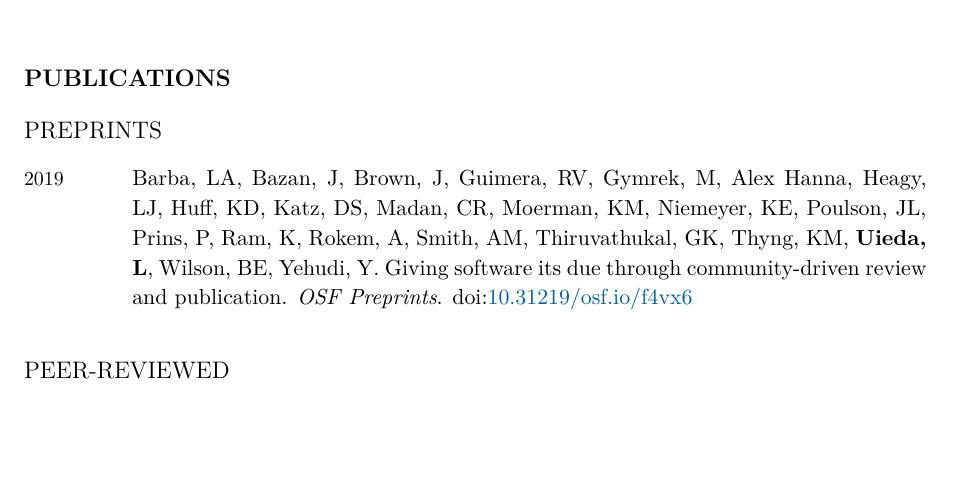
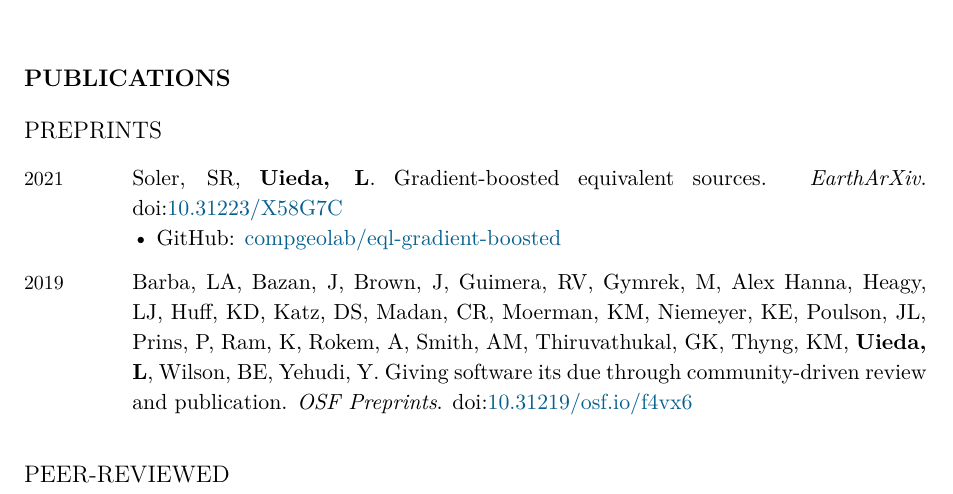
Before and after one commit to leouieda/cv, a LaTeX CV (leonardo_uieda_cv.tex): part of page 2 of 13, cut so that both start at the same text, the shorter picture padded with empty space. Compiled offline with XeLaTeX.

Commit message:
Add gradient-boosted EQL preprint

```diff
--- a/leonardo_uieda_cv.tex
+++ b/leonardo_uieda_cv.tex
@@ -376,6 +376,13 @@
 \subsection{Preprints}
 
 \begin{EntriesTable}
+\Year{2021}  &
+  \Santiago, \Me.
+  Gradient-boosted equivalent sources.
+  \emph{EarthArXiv}.
+  \DOI{10.31223/X58G7C}
+  \GitHub{compgeolab/eql-gradient-boosted}
+  \\
 \Year{2019}  &
   \LBarba, \JBazan, \JBrown, \RGuimera, \MGymrek, \AHanna, \Lindsey, \KHuff, \DKatz,
   \CMadan, \KMoerman, \KNiemeyer, \JPoulson, \PPrins, \KRam, \ARokem, \Arfon,
```
